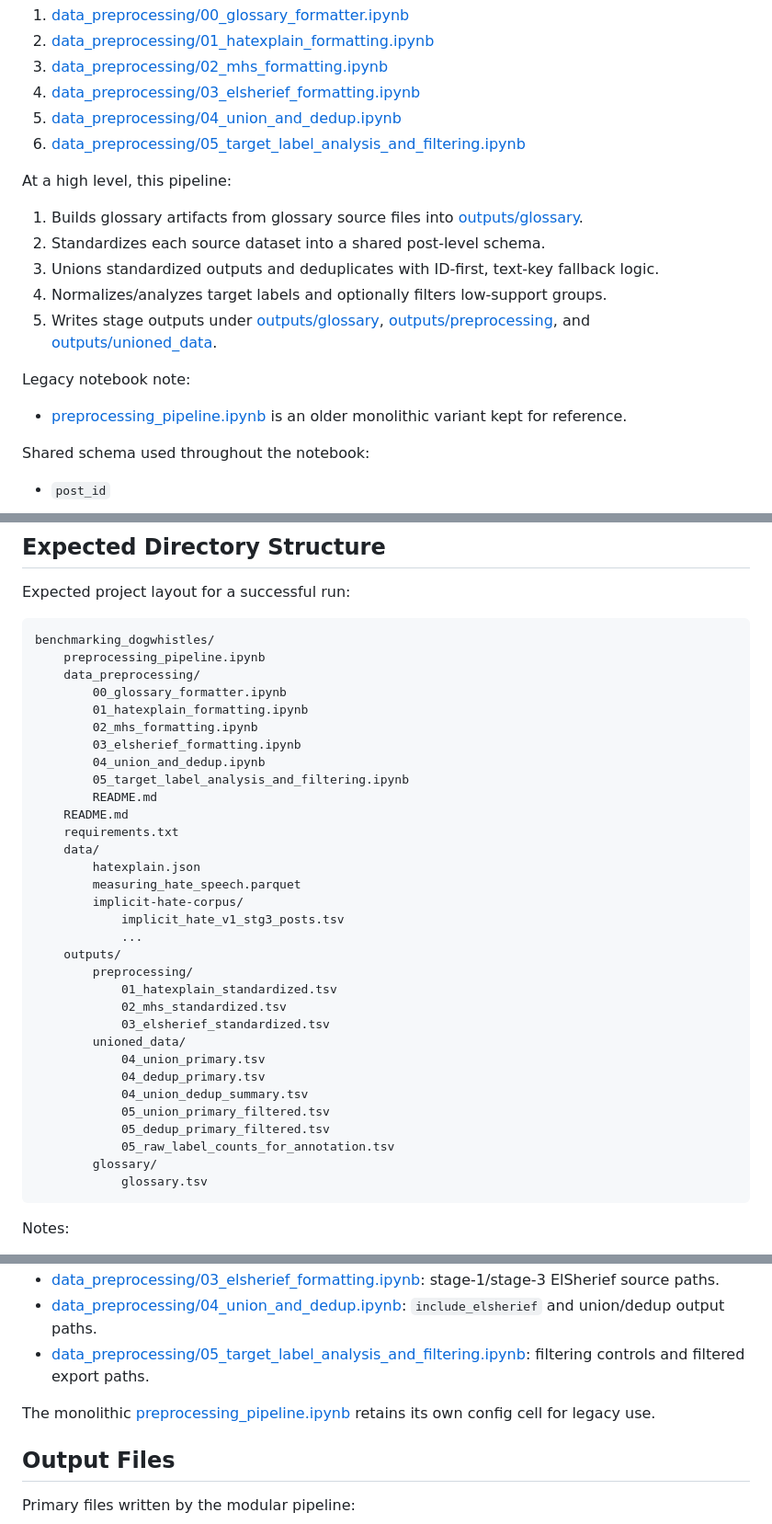
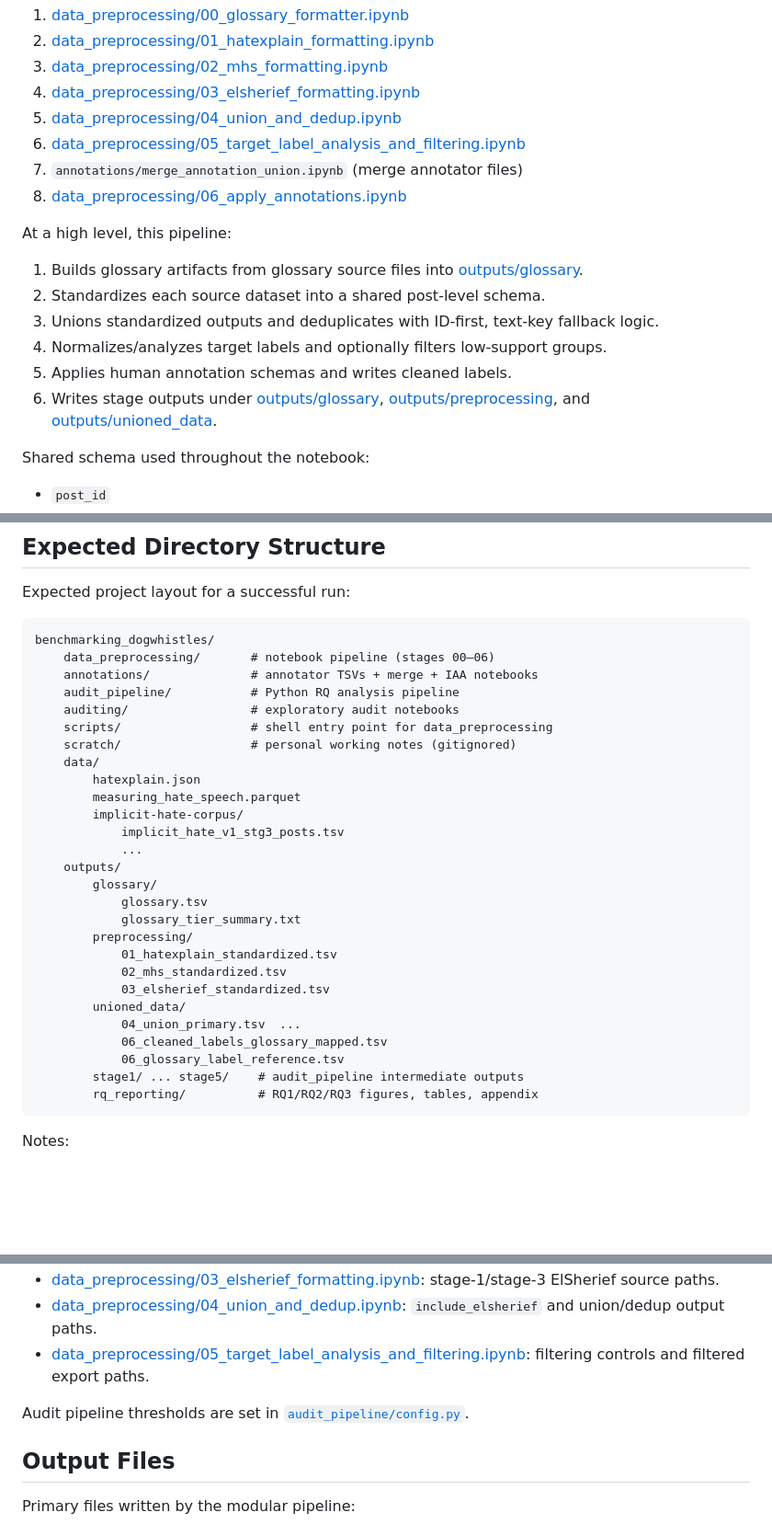
Before and after one commit to Reva-h/Auditing-Dogwhistle-Coverage, a Markdown page: README.md, 3 parts joined by grey strips. Shown at 92% size. GitHub-like rendering; blank space fills up the shorter version.

````diff
--- a/README.md
+++ b/README.md
@@ -13,16 +57,16 @@ Run order:
 4. [data_preprocessing/03_elsherief_formatting.ipynb](data_preprocessing/03_elsherief_formatting.ipynb)
 5. [data_preprocessing/04_union_and_dedup.ipynb](data_preprocessing/04_union_and_dedup.ipynb)
 6. [data_preprocessing/05_target_label_analysis_and_filtering.ipynb](data_preprocessing/05_target_label_analysis_and_filtering.ipynb)
+7. `annotations/merge_annotation_union.ipynb` (merge annotator files)
+8. [data_preprocessing/06_apply_annotations.ipynb](data_preprocessing/06_apply_annotations.ipynb)
 
 At a high level, this pipeline:
 1. Builds glossary artifacts from glossary source files into [outputs/glossary](outputs/glossary).
 2. Standardizes each source dataset into a shared post-level schema.
 3. Unions standardized outputs and deduplicates with ID-first, text-key fallback logic.
 4. Normalizes/analyzes target labels and optionally filters low-support groups.
-5. Writes stage outputs under [outputs/glossary](outputs/glossary), [outputs/preprocessing](outputs/preprocessing), and [outputs/unioned_data](outputs/unioned_data).
-
-Legacy notebook note:
-- [preprocessing_pipeline.ipynb](preprocessing_pipeline.ipynb) is an older monolithic variant kept for reference.
+5. Applies human annotation schemas and writes cleaned labels.
+6. Writes stage outputs under [outputs/glossary](outputs/glossary), [outputs/preprocessing](outputs/preprocessing), and [outputs/unioned_data](outputs/unioned_data).
 
 Shared schema used throughout the notebook:
 - `post_id`
@@ -42,17 +86,12 @@ Expected project layout for a successful run:
 
 ```text
 benchmarking_dogwhistles/
-	preprocessing_pipeline.ipynb
-	data_preprocessing/
-		00_glossary_formatter.ipynb
-		01_hatexplain_formatting.ipynb
-		02_mhs_formatting.ipynb
-		03_elsherief_formatting.ipynb
-		04_union_and_dedup.ipynb
-		05_target_label_analysis_and_filtering.ipynb
-		README.md
-	README.md
-	requirements.txt
+	data_preprocessing/       # notebook pipeline (stages 00–06)
+	annotations/              # annotator TSVs + merge + IAA notebooks
+	audit_pipeline/           # Python RQ analysis pipeline
+	auditing/                 # exploratory audit notebooks
+	scripts/                  # shell entry point for data_preprocessing
+	scratch/                  # personal working notes (gitignored)
 	data/
 		hatexplain.json
 		measuring_hate_speech.parquet
@@ -60,19 +99,19 @@ benchmarking_dogwhistles/
 			implicit_hate_v1_stg3_posts.tsv
 			...
 	outputs/
+		glossary/
+			glossary.tsv
+			glossary_tier_summary.txt
 		preprocessing/
 			01_hatexplain_standardized.tsv
 			02_mhs_standardized.tsv
 			03_elsherief_standardized.tsv
 		unioned_data/
-			04_union_primary.tsv
-			04_dedup_primary.tsv
-			04_union_dedup_summary.tsv
-			05_union_primary_filtered.tsv
-			05_dedup_primary_filtered.tsv
-			05_raw_label_counts_for_annotation.tsv
-		glossary/
-			glossary.tsv
+			04_union_primary.tsv  ...
+			06_cleaned_labels_glossary_mapped.tsv
+			06_glossary_label_reference.tsv
+		stage1/ ... stage5/    # audit_pipeline intermediate outputs
+		rq_reporting/          # RQ1/RQ2/RQ3 figures, tables, appendix
 ```
 
 Notes:
@@ -149,7 +188,7 @@ Edit the config cells in the modular notebooks under [data_preprocessing](data_p
 - [data_preprocessing/04_union_and_dedup.ipynb](data_preprocessing/04_union_and_dedup.ipynb): `include_elsherief` and union/dedup output paths.
 - [data_preprocessing/05_target_label_analysis_and_filtering.ipynb](data_preprocessing/05_target_label_analysis_and_filtering.ipynb): filtering controls and filtered export paths.
 
-The monolithic [preprocessing_pipeline.ipynb](preprocessing_pipeline.ipynb) retains its own config cell for legacy use.
+Audit pipeline thresholds are set in [`audit_pipeline/config.py`](audit_pipeline/config.py).
 
 ## Output Files
 
````
Also changed, not shown: other parts of README.md (+49 -5 lines), annotations/README.md (added, +105 -0 lines), audit_pipeline/README.md (added, +84 -0 lines).
